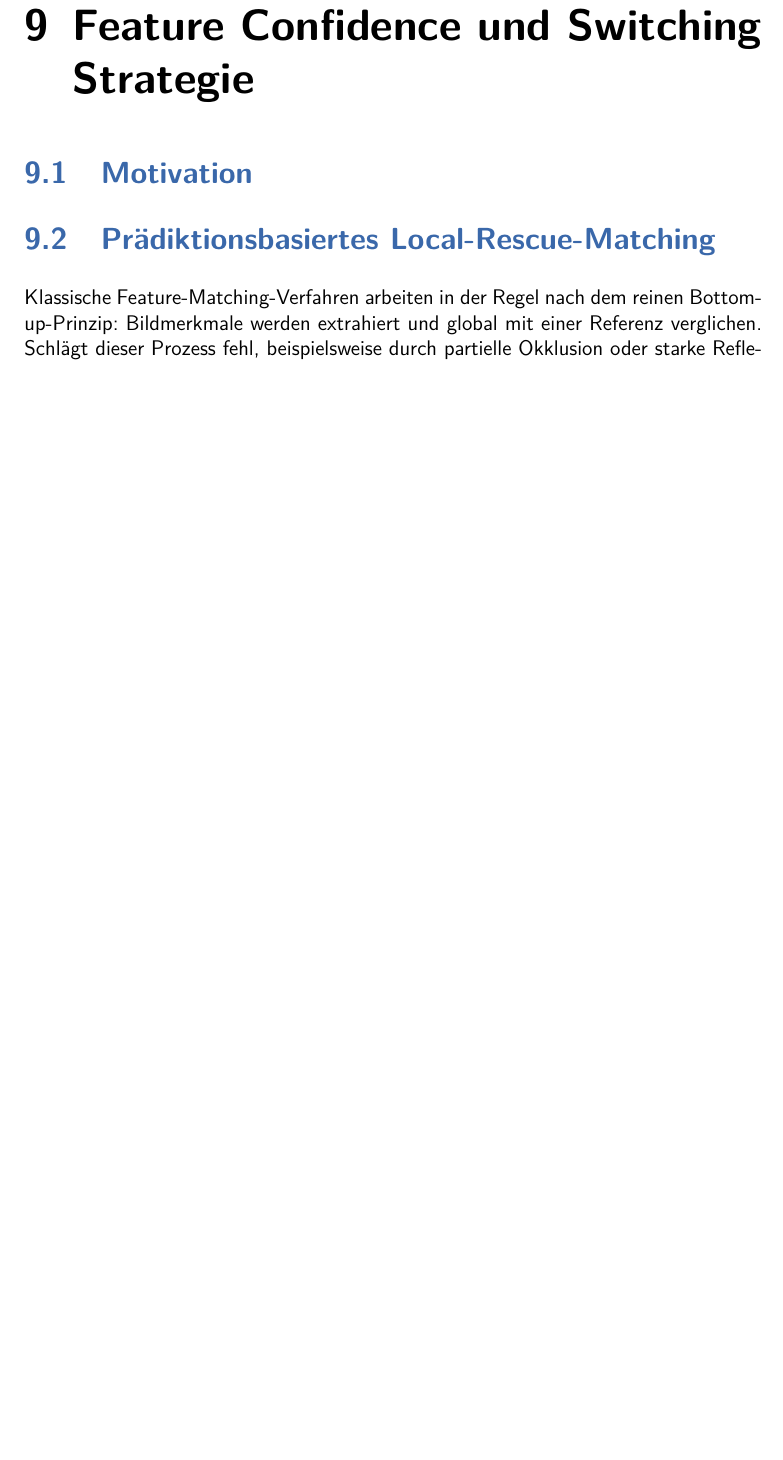
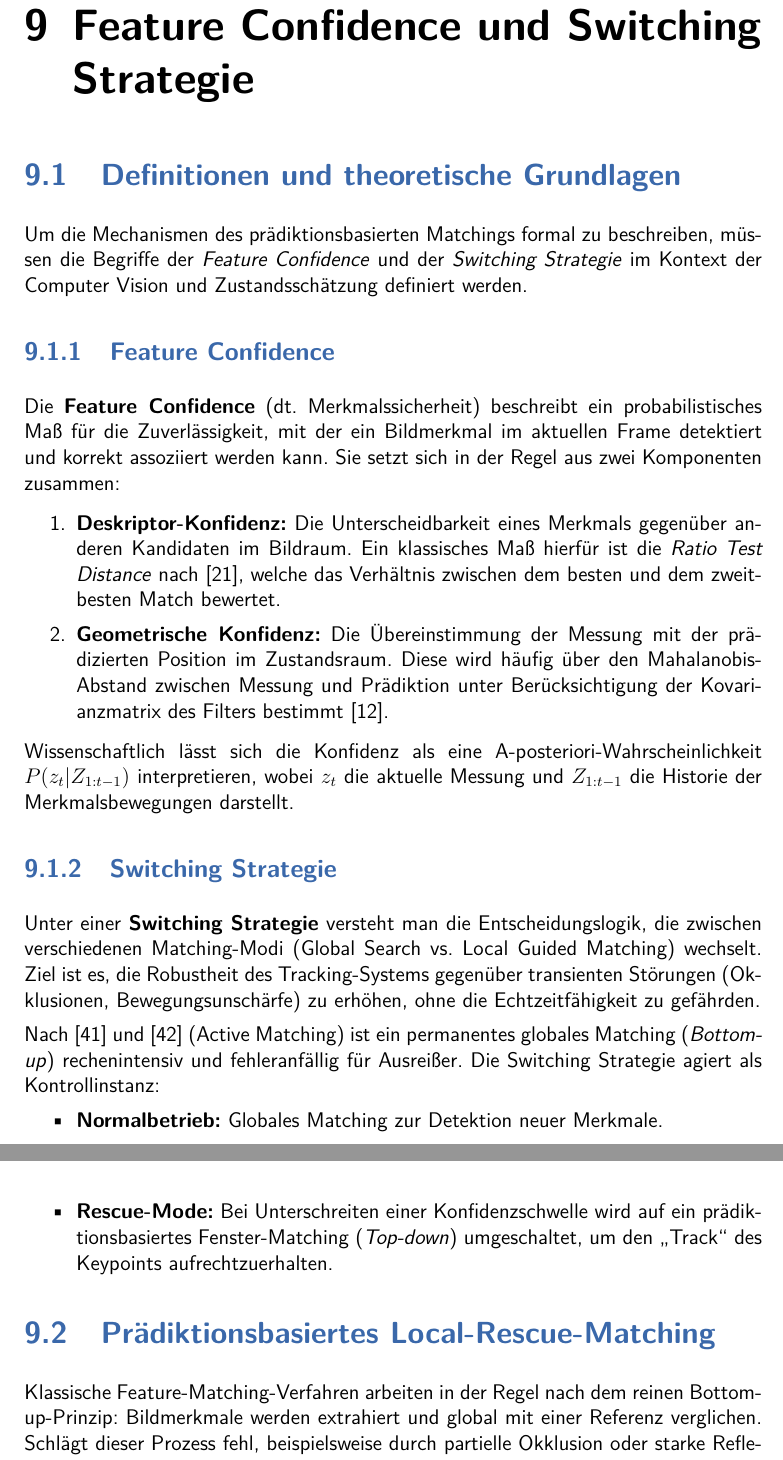
Before and after one commit to Paulchenn/MoKeF, a LaTeX thesis (thesis.tex, which reads TeXFiles/080_FeatureConfidenceundSwitchingStrategie.tex): part of page 48 of 81 before the commit and two parts of pages 48 and 49 of 82 after it, the two joined at a grey line, cut so that both start at the same text, the shorter picture padded with empty space. Compiled offline with pdfLaTeX.

Commit message:
Add definitions and theoretical foundations for Feature Confidence and Switching Strategy

```diff
--- a/TeXFiles/080_FeatureConfidenceundSwitchingStrategie.tex
+++ b/TeXFiles/080_FeatureConfidenceundSwitchingStrategie.tex
@@ -1,8 +1,29 @@
 \chapter{Feature Confidence und Switching Strategie}
 \label{ch:FeatureConfidenceundSwitchingStrategie}
 
-\section{Motivation}
-\label{sec:Motivation}
+\section{Definitionen und theoretische Grundlagen}
+\label{sec:Definitionen}
+
+Um die Mechanismen des prädiktionsbasierten Matchings formal zu beschreiben, müssen die Begriffe der \textit{Feature Confidence} und der \textit{Switching Strategie} im Kontext der Computer Vision und Zustandsschätzung definiert werden.
+
+\subsection{Feature Confidence}
+Die \textbf{Feature Confidence} (dt. Merkmalssicherheit) beschreibt ein probabilistisches Maß für die Zuverlässigkeit, mit der ein Bildmerkmal im aktuellen Frame detektiert und korrekt assoziiert werden kann. Sie setzt sich in der Regel aus zwei Komponenten zusammen:
+
+\begin{enumerate}
+    \item \textbf{Deskriptor-Konfidenz:} Die Unterscheidbarkeit eines Merkmals gegenüber anderen Kandidaten im Bildraum. Ein klassisches Maß hierfür ist die \textit{Ratio Test Distance} nach \cite{lowe2004sift}, welche das Verhältnis zwischen dem besten und dem zweitbesten Match bewertet.
+    \item \textbf{Geometrische Konfidenz:} Die Übereinstimmung der Messung mit der prädizierten Position im Zustandsraum. Diese wird häufig über den Mahalanobis-Abstand zwischen Messung und Prädiktion unter Berücksichtigung der Kovarianzmatrix des Filters bestimmt \cite{bar2001estimation}.
+\end{enumerate}
+
+Wissenschaftlich lässt sich die Konfidenz als eine A-posteriori-Wahrscheinlichkeit $P(z_t | Z_{1:t-1})$ interpretieren, wobei $z_t$ die aktuelle Messung und $Z_{1:t-1}$ die Historie der Merkmalsbewegungen darstellt.
+
+\subsection{Switching Strategie}
+Unter einer \textbf{Switching Strategie} versteht man die Entscheidungslogik, die zwischen verschiedenen Matching-Modi (Global Search vs. Local Guided Matching) wechselt. Ziel ist es, die Robustheit des Tracking-Systems gegenüber transienten Störungen (Okklusionen, Bewegungsunschärfe) zu erhöhen, ohne die Echtzeitfähigkeit zu gefährden.
+
+Nach \cite{hartley2003multiple} und \cite{chli2008active} (Active Matching) ist ein permanentes globales Matching (\textit{Bottom-up}) rechenintensiv und fehleranfällig für Ausreißer. Die Switching Strategie agiert als Kontrollinstanz:
+\begin{itemize}
+    \item \textbf{Normalbetrieb:} Globales Matching zur Detektion neuer Merkmale.
+    \item \textbf{Rescue-Mode:} Bei Unterschreiten einer Konfidenzschwelle wird auf ein prädiktionsbasiertes Fenster-Matching (\textit{Top-down}) umgeschaltet, um den \enquote{Track} des Keypoints aufrechtzuerhalten.
+\end{itemize}
 
 \section{Prädiktionsbasiertes Local-Rescue-Matching}
 \label{sec:LocalRescue}
```
